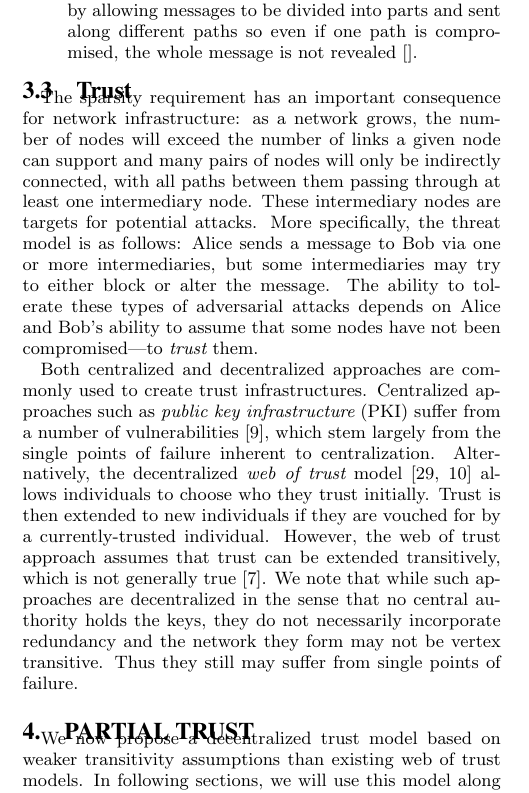
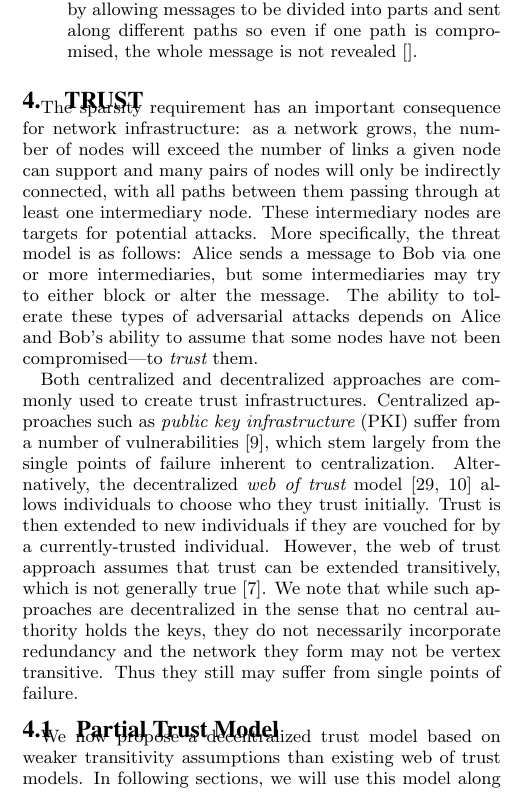
Before and after one commit to elplatt/Paper-Dissertation, a LaTeX paper (wsdm-2017/source/paper.tex): part of one column of page 3 of 9, cut so that both start at the same text. Compiled offline with pdfLaTeX.

Commit message:
Tweak section structure.

```diff
--- a/wsdm-2017/source/paper.tex
+++ b/wsdm-2017/source/paper.tex
@@ -474,7 +474,7 @@ compromised, the whole message is not revealed \cite{}.
 
 \end{description}
 
-\subsection{Trust}
+\section{Trust}
 
 The sparsity requirement has an important consequence for network infrastructure:
 as a network grows, the number of nodes will exceed the number of links a given
@@ -509,7 +509,7 @@ We note that while such approaches are decentralized in the sense that no centra
 they do not necessarily incorporate redundancy and the network they form may not be vertex transitive. Thus they still may suffer from single
 points of failure.
 
-\section{Partial Trust}
+\subsection{Partial Trust Model}
 
 We now propose a decentralized trust model based on weaker transitivity
 assumptions than existing web of trust models.
```
